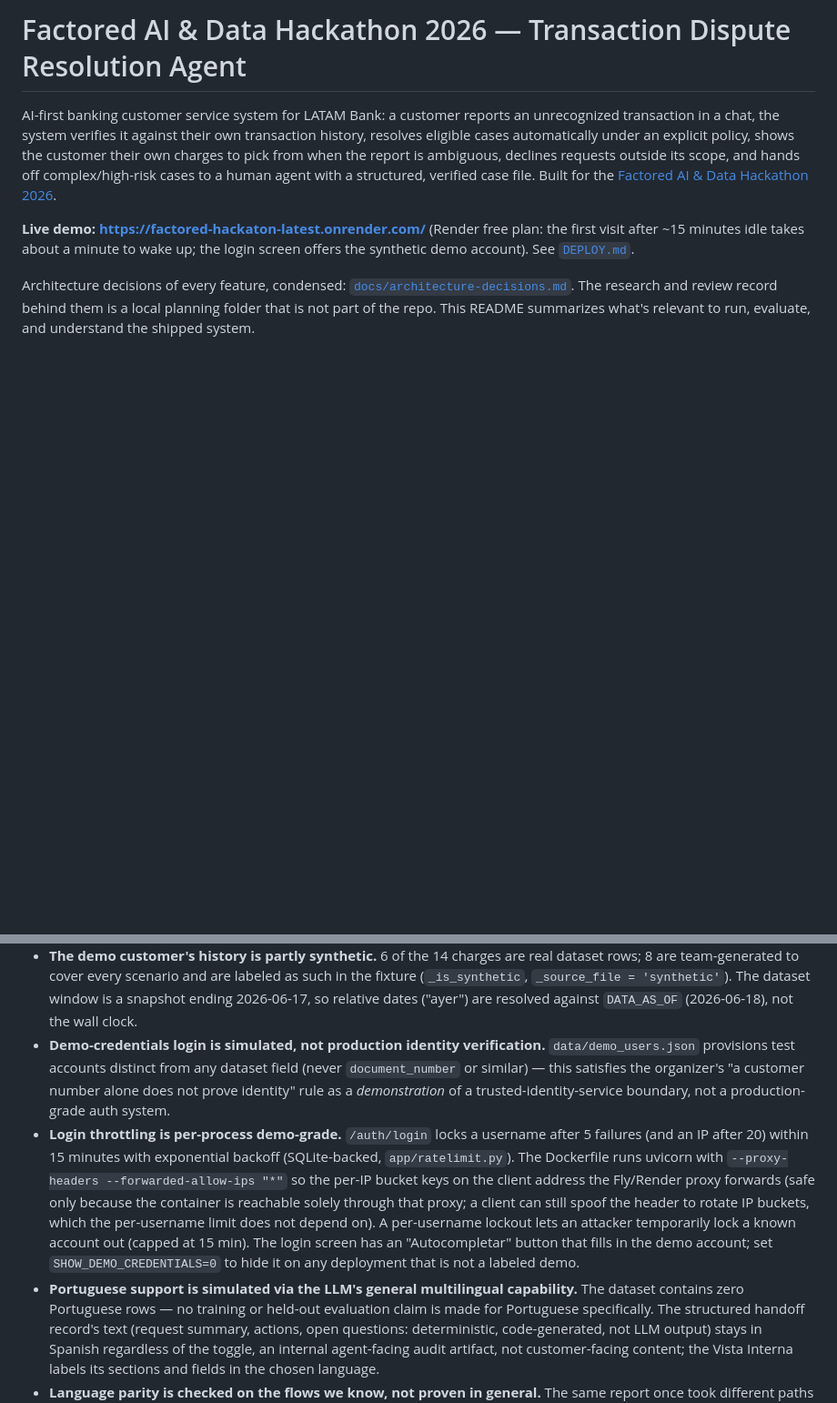
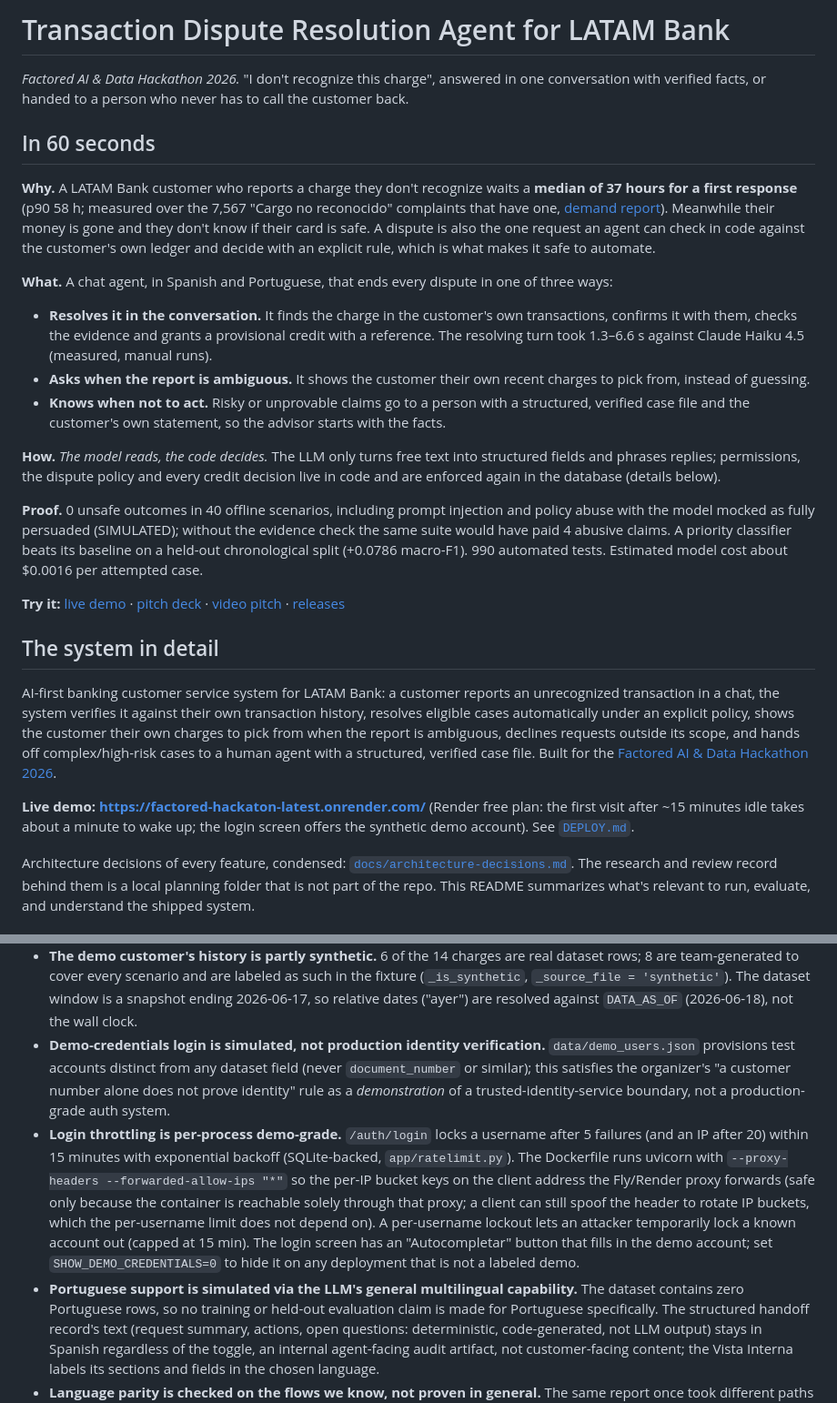
Before and after one commit to jAgusGelos/factored-hackathon-2026-jagusgelos, a Markdown page: README.md, 2 parts joined by grey strips. Shown at 91% size. Drawn GitHub-style; blank space fills up the shorter version.

Commit message:
docs(readme): product pitch up front, data-subset rationale and versioning

```diff
--- a/README.md
+++ b/README.md
@@ -1,4 +1,41 @@
-# Factored AI & Data Hackathon 2026 — Transaction Dispute Resolution Agent
+# Transaction Dispute Resolution Agent for LATAM Bank
+
+*Factored AI & Data Hackathon 2026.* "I don't recognize this charge", answered in one
+conversation with verified facts, or handed to a person who never has to call the customer back.
+
+## In 60 seconds
+
+**Why.** A LATAM Bank customer who reports a charge they don't recognize waits a **median of
+37 hours for a first response** (p90 58 h; measured over the 7,567 "Cargo no reconocido" complaints
+that have one, [demand report](docs/analysis/demand-report.md)). Meanwhile their money is gone and
+they don't know if their card is safe. A dispute is also the one request an agent can check in code
+against the customer's own ledger and decide with an explicit rule, which is what makes it safe to
+automate.
+
+**What.** A chat agent, in Spanish and Portuguese, that ends every dispute in one of three ways:
+
+- **Resolves it in the conversation.** It finds the charge in the customer's own transactions,
+  confirms it with them, checks the evidence and grants a provisional credit with a reference. The
+  resolving turn took 1.3–6.6 s against Claude Haiku 4.5 (measured, manual runs).
+- **Asks when the report is ambiguous.** It shows the customer their own recent charges to pick
+  from, instead of guessing.
+- **Knows when not to act.** Risky or unprovable claims go to a person with a structured, verified
+  case file and the customer's own statement, so the advisor starts with the facts.
+
+**How.** *The model reads, the code decides.* The LLM only turns free text into structured fields
+and phrases replies; permissions, the dispute policy and every credit decision live in code and are
+enforced again in the database (details below).
+
+**Proof.** 0 unsafe outcomes in 40 offline scenarios, including prompt injection and policy abuse
+with the model mocked as fully persuaded (SIMULATED); without the evidence check the same suite would
+have paid 4 abusive claims. A priority classifier beats its baseline on a held-out chronological split
+(+0.0786 macro-F1). 990 automated tests. Estimated model cost about $0.0016 per attempted case.
+
+**Try it:** [live demo](https://factored-hackaton-latest.onrender.com/) ·
+[pitch deck](docs/pitch/) · [video pitch](docs/pitch/VIDEO.md) ·
+[releases](https://github.com/jAgusGelos/factored-hackathon-2026-jagusgelos/releases)
+
+## The system in detail
 
 AI-first banking customer service system for LATAM Bank: a customer reports an unrecognized
 transaction in a chat, the system verifies it against their own transaction history, resolves
@@ -420,7 +476,7 @@ rates.
   2026-06-17, so relative dates ("ayer") are resolved against `DATA_AS_OF` (2026-06-18), not the
   wall clock.
 - **Demo-credentials login is simulated, not production identity verification.** `data/demo_users.json`
-  provisions test accounts distinct from any dataset field (never `document_number` or similar) —
+  provisions test accounts distinct from any dataset field (never `document_number` or similar);
   this satisfies the organizer's "a customer number alone does not prove identity" rule as a
   *demonstration* of a trusted-identity-service boundary, not a production-grade auth system.
 - **Login throttling is per-process demo-grade.** `/auth/login` locks a username after 5 failures
@@ -433,7 +489,7 @@ rates.
   The login screen has an "Autocompletar" button that fills in the demo account; set
   `SHOW_DEMO_CREDENTIALS=0` to hide it on any deployment that is not a labeled demo.
 - **Portuguese support is simulated via the LLM's general multilingual capability.** The dataset
-  contains zero Portuguese rows — no training or held-out evaluation claim is made for Portuguese
+  contains zero Portuguese rows, so no training or held-out evaluation claim is made for Portuguese
   specifically. The structured handoff record's text (request summary, actions, open questions:
   deterministic, code-generated, not LLM output) stays in Spanish regardless of the toggle, an internal
   agent-facing audit artifact, not customer-facing content; the Vista Interna labels its sections and
```
Also changed, not shown: other parts of README.md (+44 -17 lines).
